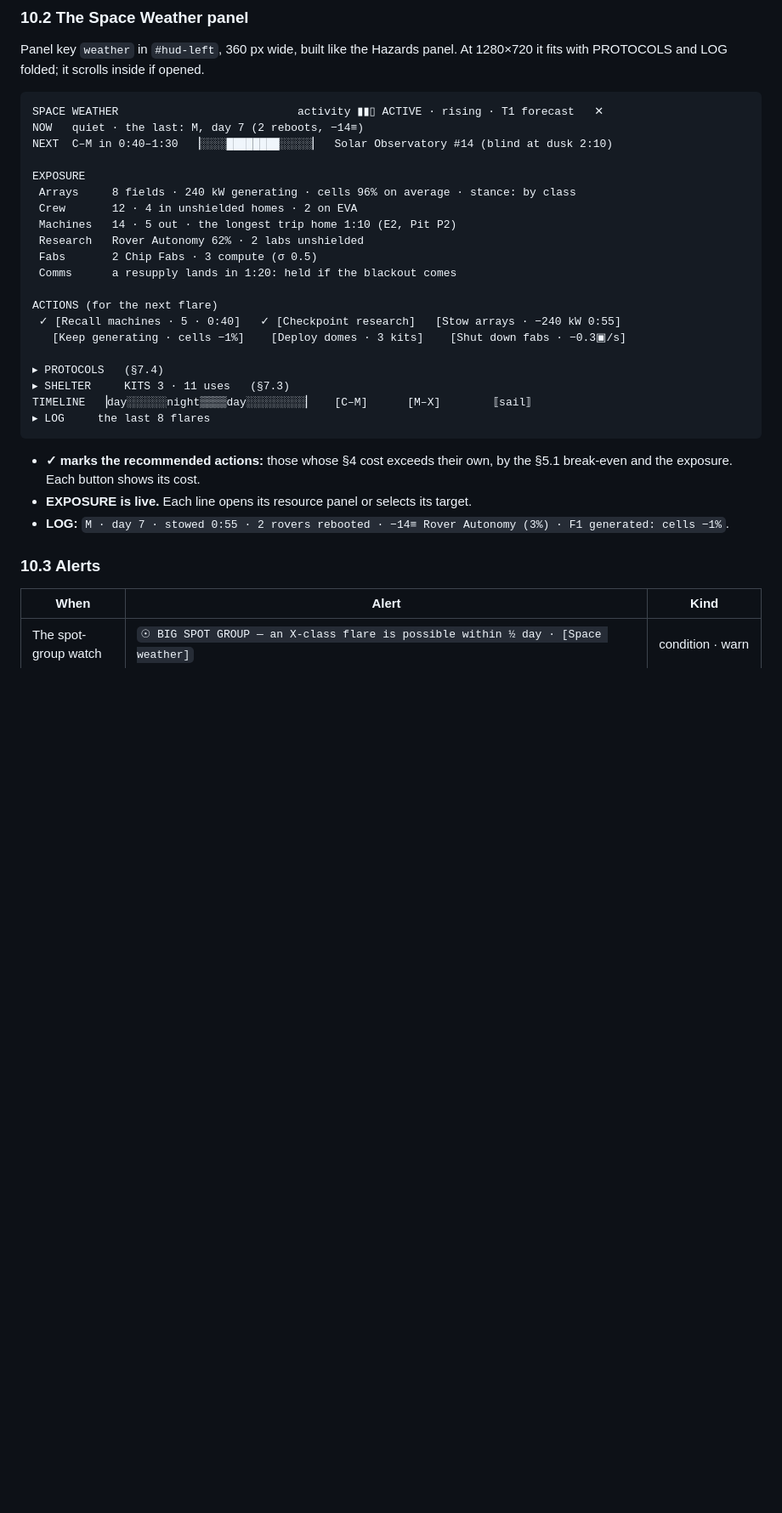
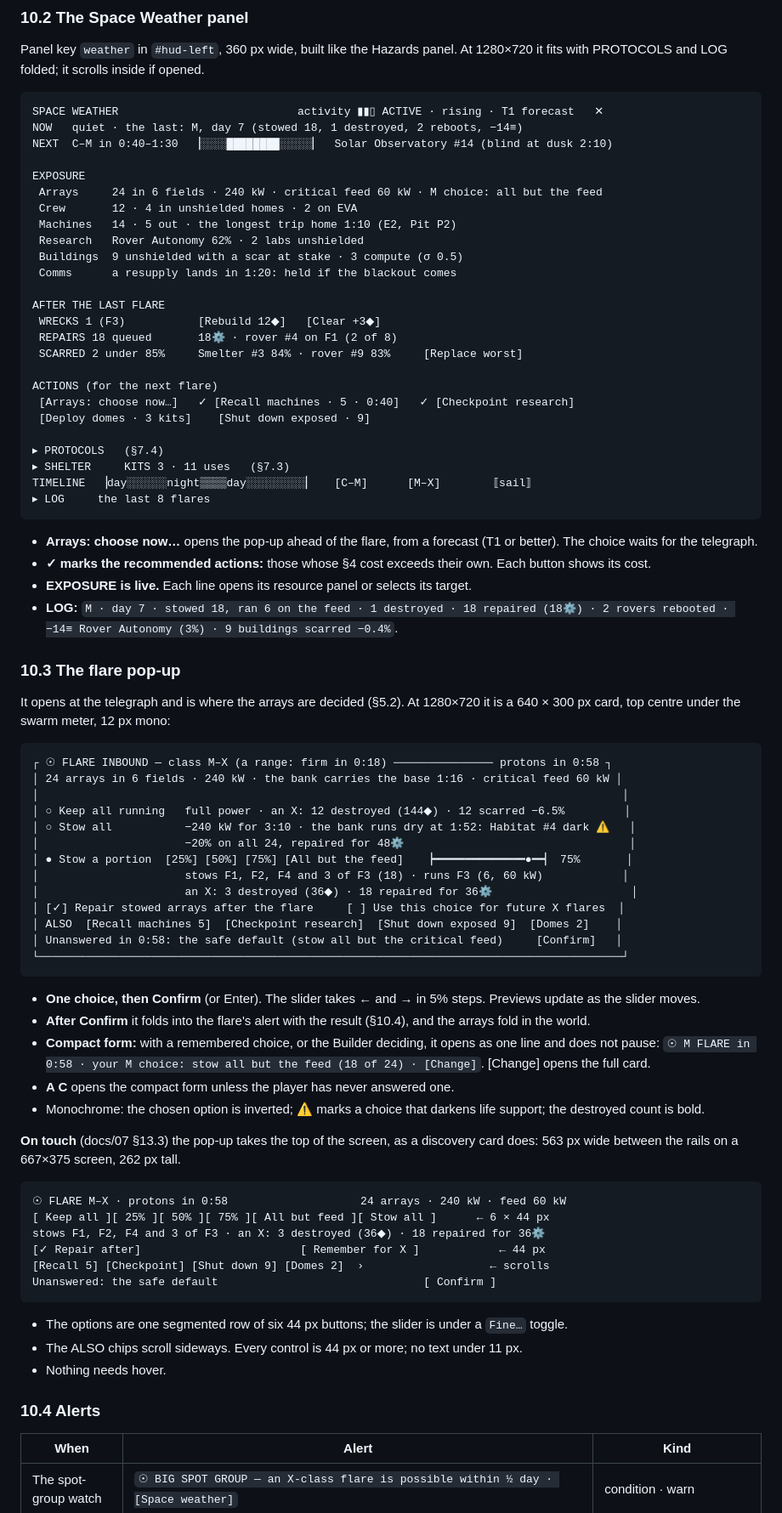
Before and after one commit to YourLifewithAI/Moonshots-Base-Builder, a Markdown page: docs/16-space-weather.md, the part around one of its changes. Shown at 85% size. Rendered like a GitHub page; blank space fills up the shorter version.

````diff
--- a/docs/16-space-weather.md
+++ b/docs/16-space-weather.md
@@ -1096,20 +1103,25 @@ Panel key `weather` in `#hud-left`, 360 px wide, built like the Hazards panel. A
 
 ```
 SPACE WEATHER                           activity ▮▮▯ ACTIVE · rising · T1 forecast   ✕
-NOW   quiet · the last: M, day 7 (2 reboots, −14≡)
+NOW   quiet · the last: M, day 7 (stowed 18, 1 destroyed, 2 reboots, −14≡)
 NEXT  C–M in 0:40–1:30  ▕░░░░████████░░░░░▏  Solar Observatory #14 (blind at dusk 2:10)
 
 EXPOSURE
- Arrays     8 fields · 240 kW generating · cells 96% on average · stance: by class
+ Arrays     24 in 6 fields · 240 kW · critical feed 60 kW · M choice: all but the feed
  Crew       12 · 4 in unshielded homes · 2 on EVA
  Machines   14 · 5 out · the longest trip home 1:10 (E2, Pit P2)
  Research   Rover Autonomy 62% · 2 labs unshielded
- Fabs       2 Chip Fabs · 3 compute (σ 0.5)
+ Buildings  9 unshielded with a scar at stake · 3 compute (σ 0.5)
  Comms      a resupply lands in 1:20: held if the blackout comes
 
+AFTER THE LAST FLARE
+ WRECKS 1 (F3)           [Rebuild 12◆]   [Clear +3◆]
+ REPAIRS 18 queued       18⚙ · rover #4 on F1 (2 of 8)
+ SCARRED 2 under 85%     Smelter #3 84% · rover #9 83%     [Replace worst]
+
 ACTIONS (for the next flare)
- ✓ [Recall machines · 5 · 0:40]   ✓ [Checkpoint research]   [Stow arrays · −240 kW 0:55]
-   [Keep generating · cells −1%]    [Deploy domes · 3 kits]    [Shut down fabs · −0.3▣/s]
+ [Arrays: choose now…]   ✓ [Recall machines · 5 · 0:40]   ✓ [Checkpoint research]
+ [Deploy domes · 3 kits]    [Shut down exposed · 9]
 
 ▸ PROTOCOLS   (§7.4)
 ▸ SHELTER     KITS 3 · 11 uses   (§7.3)
@@ -1117,13 +1129,64 @@ TIMELINE  ▕day░░░░░░night▒▒▒▒day░░░░░░░░
 ▸ LOG     the last 8 flares
 ```
 
-- **✓ marks the recommended actions:** those whose §4 cost exceeds their own, by the
-  §5.1 break-even and the exposure. Each button shows its cost.
+- **Arrays: choose now…** opens the pop-up ahead of the flare, from a forecast (T1 or
+  better). The choice waits for the telegraph.
+- **✓ marks the recommended actions:** those whose §4 cost exceeds their own. Each button
+  shows its cost.
 - **EXPOSURE is live.** Each line opens its resource panel or selects its target.
-- **LOG:** `M · day 7 · stowed 0:55 · 2 rovers rebooted · −14≡ Rover Autonomy (3%) · F1
-  generated: cells −1%`.
-
-### 10.3 Alerts
+- **LOG:** `M · day 7 · stowed 18, ran 6 on the feed · 1 destroyed · 18 repaired (18⚙) ·
+  2 rovers rebooted · −14≡ Rover Autonomy (3%) · 9 buildings scarred −0.4%`.
+
+### 10.3 The flare pop-up
+
+It opens at the telegraph and is where the arrays are decided (§5.2). At 1280×720 it is a
+640 × 300 px card, top centre under the swarm meter, 12 px mono:
+
+```
+┌ ☉ FLARE INBOUND — class M–X (a range: firm in 0:18) ─────────────── protons in 0:58 ┐
+│ 24 arrays in 6 fields · 240 kW · the bank carries the base 1:16 · critical feed 60 kW │
+│                                                                                        │
+│ ○ Keep all running   full power · an X: 12 destroyed (144◆) · 12 scarred −6.5%         │
+│ ○ Stow all           −240 kW for 3:10 · the bank runs dry at 1:52: Habitat #4 dark ⚠   │
+│                      −20% on all 24, repaired for 48⚙                                  │
+│ ● Stow a portion  [25%] [50%] [75%] [All but the feed]   ▕━━━━━━━━━━━━━━●━━▏ 75%       │
+│                      stows F1, F2, F4 and 3 of F3 (18) · runs F3 (6, 60 kW)            │
+│                      an X: 3 destroyed (36◆) · 18 repaired for 36⚙                     │
+│ [✓] Repair stowed arrays after the flare     [ ] Use this choice for future X flares  │
+│ ALSO  [Recall machines 5]  [Checkpoint research]  [Shut down exposed 9]  [Domes 2]    │
+│ Unanswered in 0:58: the safe default (stow all but the critical feed)     [Confirm]   │
+└────────────────────────────────────────────────────────────────────────────────────────┘
+```
+
+- **One choice, then Confirm** (or Enter). The slider takes ← and → in 5% steps. Previews
+  update as the slider moves.
+- **After Confirm** it folds into the flare's alert with the result (§10.4), and the
+  arrays fold in the world.
+- **Compact form:** with a remembered choice, or the Builder deciding, it opens as one
+  line and does not pause: `☉ M FLARE in 0:58 · your M choice: stow all but the feed
+  (18 of 24) · [Change]`. [Change] opens the full card.
+- **A C** opens the compact form unless the player has never answered one.
+- Monochrome: the chosen option is inverted; ⚠ marks a choice that darkens life support;
+  the destroyed count is bold.
+
+**On touch** (docs/07 §13.3) the pop-up takes the top of the screen, as a discovery card
+does: 563 px wide between the rails on a 667×375 screen, 262 px tall.
+
+```
+☉ FLARE M–X · protons in 0:58                    24 arrays · 240 kW · feed 60 kW
+[ Keep all ][ 25% ][ 50% ][ 75% ][ All but feed ][ Stow all ]      ← 6 × 44 px
+stows F1, F2, F4 and 3 of F3 · an X: 3 destroyed (36◆) · 18 repaired for 36⚙
+[✓ Repair after]                        [ Remember for X ]            ← 44 px
+[Recall 5] [Checkpoint] [Shut down 9] [Domes 2]  ›                   ← scrolls
+Unanswered: the safe default                               [ Confirm ]
+```
+
+- The options are one segmented row of six 44 px buttons; the slider is under a `Fine…`
+  toggle.
+- The ALSO chips scroll sideways. Every control is 44 px or more; no text under 11 px.
+- Nothing needs hover.
+
+### 10.4 Alerts
 
 | When | Alert | Kind |
 |---|---|---|
````
Also changed, not shown: other parts of docs/16-space-weather.md (+43 -34 lines).
